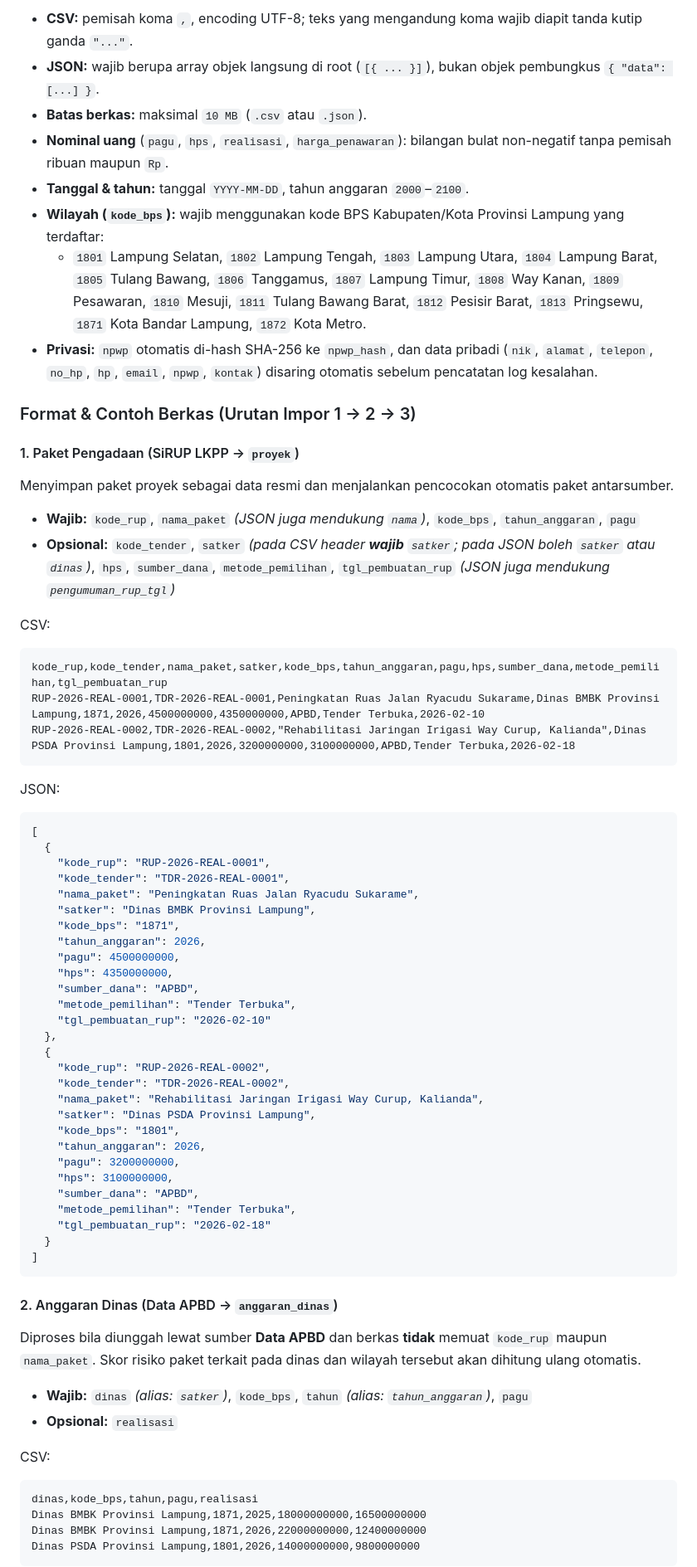
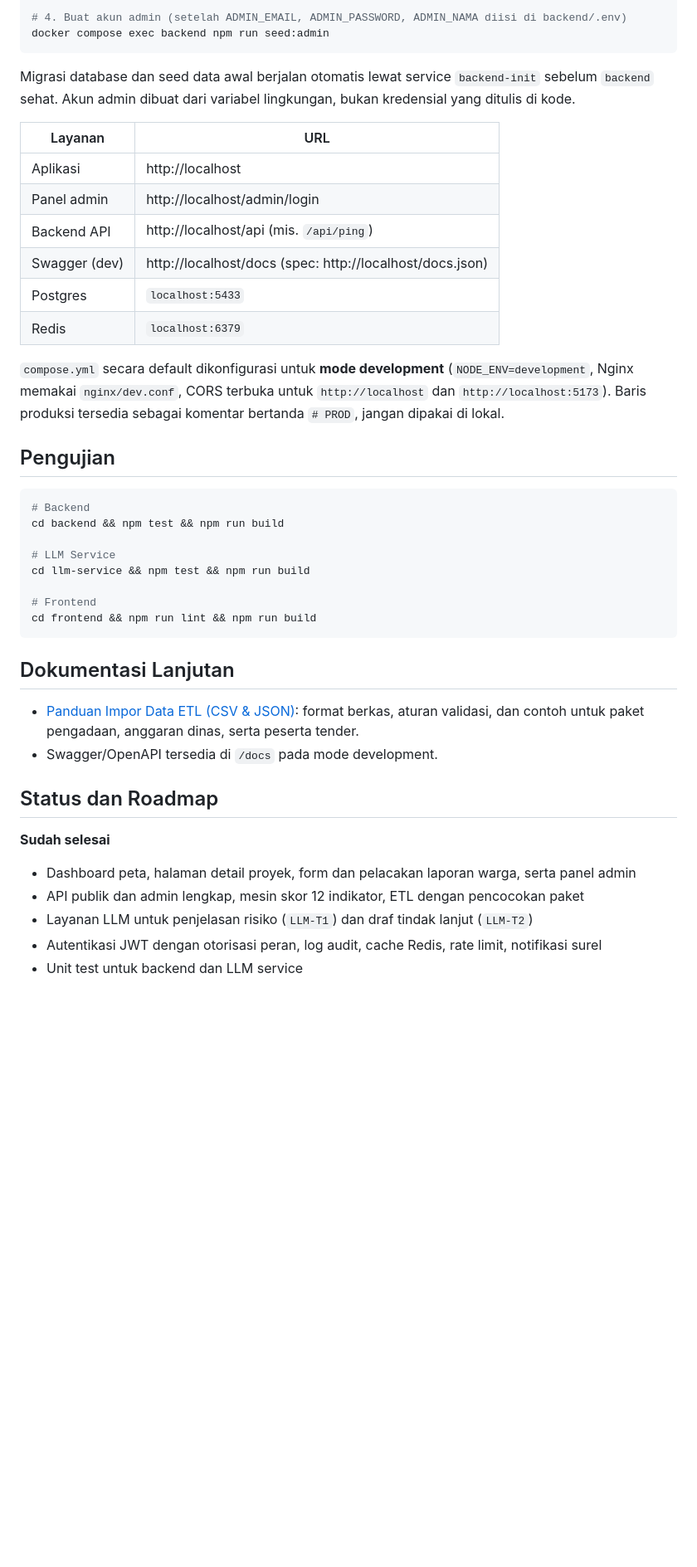
Before and after one commit to PetaFlops-web/self-help, a Markdown page: README.md, the part around one of its changes. Shown at 83% size. Drawn GitHub-style; blank space fills up the shorter version.

````diff
--- a/README.md
+++ b/README.md
@@ -123,73 +128,45 @@ Data proyek, anggaran dinas, dan peserta tender dapat diunggah dalam format CSV
 
-- **CSV:** pemisah koma `,`, encoding UTF-8; teks yang mengandung koma wajib diapit tanda kutip ganda `"..."`.
-- **JSON:** wajib berupa array objek langsung di root (`[{ ... }]`), bukan objek pembungkus `{ "data": [...] }`.
-- **Batas berkas:** maksimal `10 MB` (`.csv` atau `.json`).
-- **Nominal uang** (`pagu`, `hps`, `realisasi`, `harga_penawaran`): bilangan bulat non-negatif tanpa pemisah ribuan maupun `Rp`.
-- **Tanggal & tahun:** tanggal `YYYY-MM-DD`, tahun anggaran `2000`–`2100`.
-- **Wilayah (`kode_bps`):** wajib menggunakan kode BPS Kabupaten/Kota Provinsi Lampung yang terdaftar:
-  - `1801` Lampung Selatan, `1802` Lampung Tengah, `1803` Lampung Utara, `1804` Lampung Barat, `1805` Tulang Bawang, `1806` Tanggamus, `1807` Lampung Timur, `1808` Way Kanan, `1809` Pesawaran, `1810` Mesuji, `1811` Tulang Bawang Barat, `1812` Pesisir Barat, `1813` Pringsewu, `1871` Kota Bandar Lampung, `1872` Kota Metro.
-- **Privasi:** `npwp` otomatis di-hash SHA-256 ke `npwp_hash`, dan data pribadi (`nik`, `alamat`, `telepon`, `no_hp`, `hp`, `email`, `npwp`, `kontak`) disaring otomatis sebelum pencatatan log kesalahan.
-
-### Format & Contoh Berkas (Urutan Impor 1 → 2 → 3)
-
-#### 1. Paket Pengadaan (SiRUP LKPP → `proyek`)
-
-Menyimpan paket proyek sebagai data resmi dan menjalankan pencocokan otomatis paket antarsumber.
-
-- **Wajib:** `kode_rup`, `nama_paket` *(JSON juga mendukung `nama`)*, `kode_bps`, `tahun_anggaran`, `pagu`
-- **Opsional:** `kode_tender`, `satker` *(pada CSV header **wajib** `satker`; pada JSON boleh `satker` atau `dinas`)*, `hps`, `sumber_dana`, `metode_pemilihan`, `tgl_pembuatan_rup` *(JSON juga mendukung `pengumuman_rup_tgl`)*
-
-CSV:
-```csv
-kode_rup,kode_tender,nama_paket,satker,kode_bps,tahun_anggaran,pagu,hps,sumber_dana,metode_pemilihan,tgl_pembuatan_rup
-RUP-2026-REAL-0001,TDR-2026-REAL-0001,Peningkatan Ruas Jalan Ryacudu Sukarame,Dinas BMBK Provinsi Lampung,1871,2026,4500000000,4350000000,APBD,Tender Terbuka,2026-02-10
-RUP-2026-REAL-0002,TDR-2026-REAL-0002,"Rehabilitasi Jaringan Irigasi Way Curup, Kalianda",Dinas PSDA Provinsi Lampung,1801,2026,3200000000,3100000000,APBD,Tender Terbuka,2026-02-18
+# 4. Buat akun admin (setelah ADMIN_EMAIL, ADMIN_PASSWORD, ADMIN_NAMA diisi di backend/.env)
+docker compose exec backend npm run seed:admin
 ```
 
-JSON:
-```json
-[
-  {
-    "kode_rup": "RUP-2026-REAL-0001",
-    "kode_tender": "TDR-2026-REAL-0001",
-    "nama_paket": "Peningkatan Ruas Jalan Ryacudu Sukarame",
-    "satker": "Dinas BMBK Provinsi Lampung",
-    "kode_bps": "1871",
-    "tahun_anggaran": 2026,
-    "pagu": 4500000000,
-    "hps": 4350000000,
-    "sumber_dana": "APBD",
-    "metode_pemilihan": "Tender Terbuka",
-    "tgl_pembuatan_rup": "2026-02-10"
-  },
-  {
-    "kode_rup": "RUP-2026-REAL-0002",
-    "kode_tender": "TDR-2026-REAL-0002",
-    "nama_paket": "Rehabilitasi Jaringan Irigasi Way Curup, Kalianda",
-    "satker": "Dinas PSDA Provinsi Lampung",
-    "kode_bps": "1801",
-    "tahun_anggaran": 2026,
-    "pagu": 3200000000,
-    "hps": 3100000000,
-    "sumber_dana": "APBD",
-    "metode_pemilihan": "Tender Terbuka",
-    "tgl_pembuatan_rup": "2026-02-18"
-  }
-]
+Migrasi database dan seed data awal berjalan otomatis lewat service `backend-init` sebelum `backend` sehat. Akun admin dibuat dari variabel lingkungan, bukan kredensial yang ditulis di kode.
+
+| Layanan | URL |
+| --- | --- |
+| Aplikasi | http://localhost |
+| Panel admin | http://localhost/admin/login |
+| Backend API | http://localhost/api (mis. `/api/ping`) |
+| Swagger (dev) | http://localhost/docs (spec: http://localhost/docs.json) |
+| Postgres | `localhost:5433` |
+| Redis | `localhost:6379` |
+
+`compose.yml` secara default dikonfigurasi untuk **mode development** (`NODE_ENV=development`, Nginx memakai `nginx/dev.conf`, CORS terbuka untuk `http://localhost` dan `http://localhost:5173`). Baris produksi tersedia sebagai komentar bertanda `# PROD`, jangan dipakai di lokal.
+
+## Pengujian
+
+```sh
+# Backend
+cd backend && npm test && npm run build
+
+# LLM Service
+cd llm-service && npm test && npm run build
+
+# Frontend
+cd frontend && npm run lint && npm run build
 ```
 
-#### 2. Anggaran Dinas (Data APBD → `anggaran_dinas`)
+## Dokumentasi Lanjutan
 
-Diproses bila diunggah lewat sumber **Data APBD** dan berkas **tidak** memuat `kode_rup` maupun `nama_paket`. Skor risiko paket terkait pada dinas dan wilayah tersebut akan dihitung ulang otomatis.
+- [Panduan Impor Data ETL (CSV & JSON)](docs/ETL.md): format berkas, aturan validasi, dan contoh untuk paket pengadaan, anggaran dinas, serta peserta tender.
+- Swagger/OpenAPI tersedia di `/docs` pada mode development.
 
-- **Wajib:** `dinas` *(alias: `satker`)*, `kode_bps`, `tahun` *(alias: `tahun_anggaran`)*, `pagu`
-- **Opsional:** `realisasi`
+## Status dan Roadmap
 
-CSV:
-```csv
-dinas,kode_bps,tahun,pagu,realisasi
-Dinas BMBK Provinsi Lampung,1871,2025,18000000000,16500000000
-Dinas BMBK Provinsi Lampung,1871,2026,22000000000,12400000000
-Dinas PSDA Provinsi Lampung,1801,2026,14000000000,9800000000
-```
+**Sudah selesai**
+- Dashboard peta, halaman detail proyek, form dan pelacakan laporan warga, serta panel admin
+- API publik dan admin lengkap, mesin skor 12 indikator, ETL dengan pencocokan paket
+- Layanan LLM untuk penjelasan risiko (`LLM-T1`) dan draf tindak lanjut (`LLM-T2`)
+- Autentikasi JWT dengan otorisasi peran, log audit, cache Redis, rate limit, notifikasi surel
+- Unit test untuk backend dan LLM service
 
````
Also changed, not shown: other parts of README.md (+119 -216 lines), docs/images/admin.png (added), docs/images/dashboard.png (added), docs/images/detail-proyek.png (added), docs/images/etl.png (added), docs/images/laporon.png (added), 2 other files.
